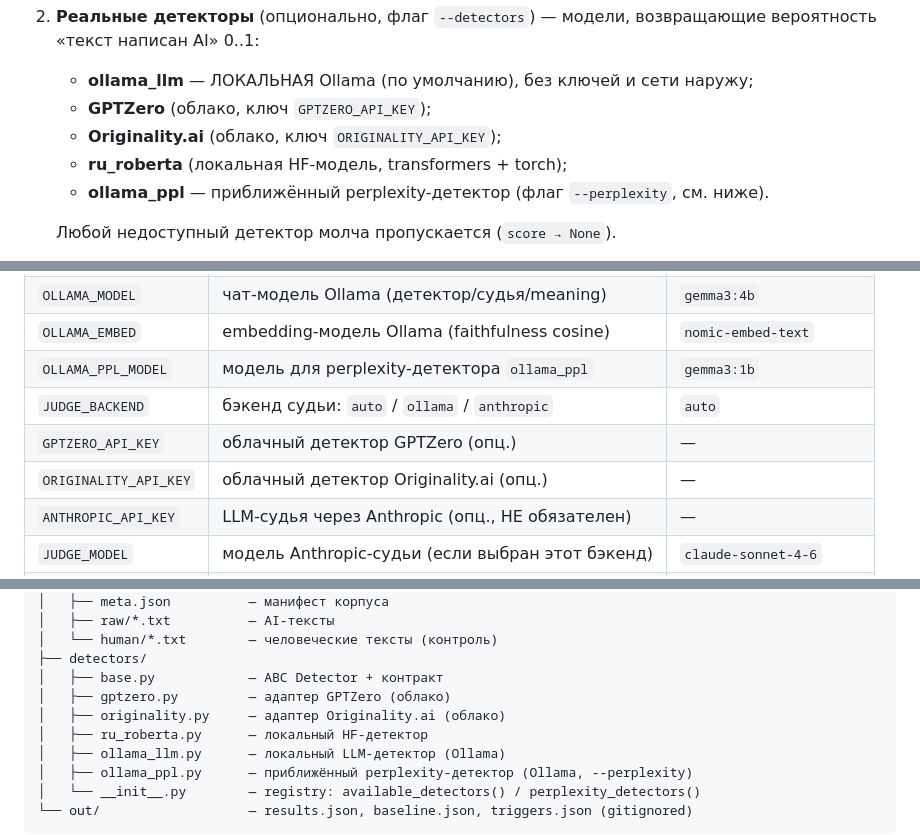
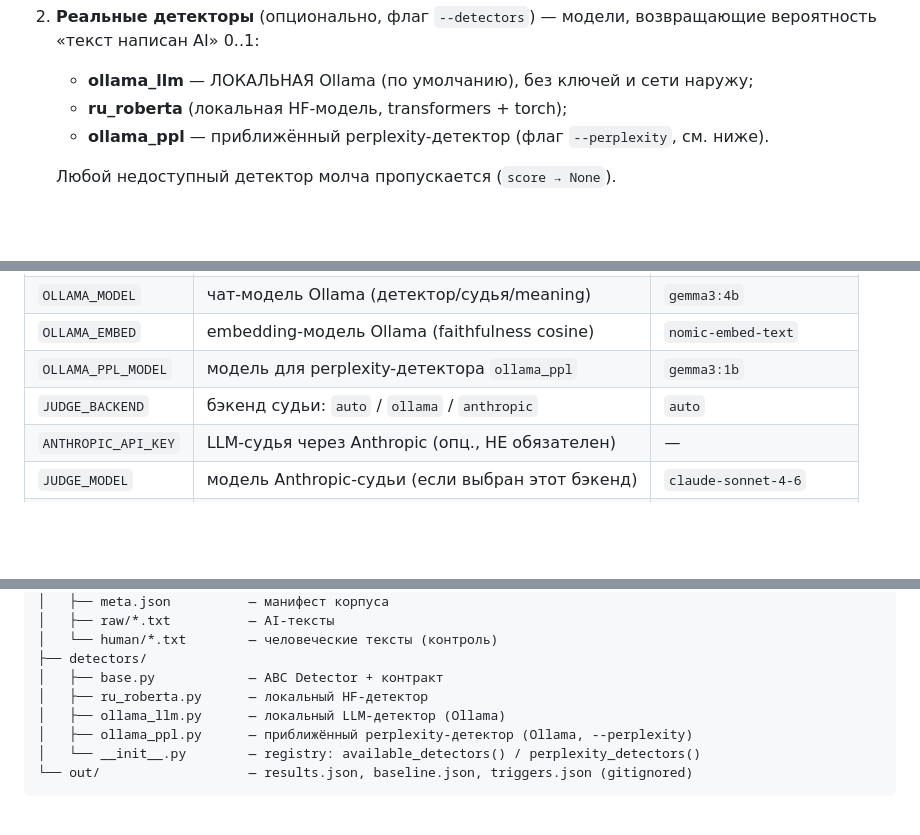
Before and after one commit to ilyautov/humanizer-ru, a Markdown page: eval/README.md, 3 parts joined by grey strips. Rendered like a GitHub page; blank space fills up the shorter version.

```diff
--- a/eval/README.md
+++ b/eval/README.md
@@ -31,8 +31,6 @@
 2. **Реальные детекторы** (опционально, флаг `--detectors`) — модели,
    возвращающие вероятность «текст написан AI» 0..1:
    - **ollama_llm** — ЛОКАЛЬНАЯ Ollama (по умолчанию), без ключей и сети наружу;
-   - **GPTZero** (облако, ключ `GPTZERO_API_KEY`);
-   - **Originality.ai** (облако, ключ `ORIGINALITY_API_KEY`);
    - **ru_roberta** (локальная HF-модель, transformers + torch);
    - **ollama_ppl** — приближённый perplexity-детектор (флаг `--perplexity`, см. ниже).
 
@@ -137,8 +135,6 @@ pip install -r eval/requirements-eval.txt
 | `OLLAMA_EMBED` | embedding-модель Ollama (faithfulness cosine) | `nomic-embed-text` |
 | `OLLAMA_PPL_MODEL` | модель для perplexity-детектора `ollama_ppl` | `gemma3:1b` |
 | `JUDGE_BACKEND` | бэкенд судьи: `auto` / `ollama` / `anthropic` | `auto` |
-| `GPTZERO_API_KEY` | облачный детектор GPTZero (опц.) | — |
-| `ORIGINALITY_API_KEY` | облачный детектор Originality.ai (опц.) | — |
 | `ANTHROPIC_API_KEY` | LLM-судья через Anthropic (опц., НЕ обязателен) | — |
 | `JUDGE_MODEL` | модель Anthropic-судьи (если выбран этот бэкенд) | `claude-sonnet-4-6` |
 | `RU_DETECTOR_MODEL` | HF-имя локального детектора `ru_roberta` | — |
@@ -261,8 +257,6 @@ eval/
 │   └── human/*.txt        — человеческие тексты (контроль)
 ├── detectors/
 │   ├── base.py            — ABC Detector + контракт
-│   ├── gptzero.py         — адаптер GPTZero (облако)
-│   ├── originality.py     — адаптер Originality.ai (облако)
 │   ├── ru_roberta.py      — локальный HF-детектор
 │   ├── ollama_llm.py      — локальный LLM-детектор (Ollama)
 │   ├── ollama_ppl.py      — приближённый perplexity-детектор (Ollama, --perplexity)
```
Also changed, not shown: PRIVACY_POLICY.md (+1 -2 lines), assets/icon-128.png, assets/icon-256.png, assets/icon-512.png, 7 other files.
